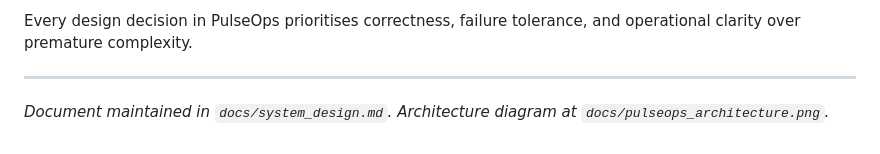
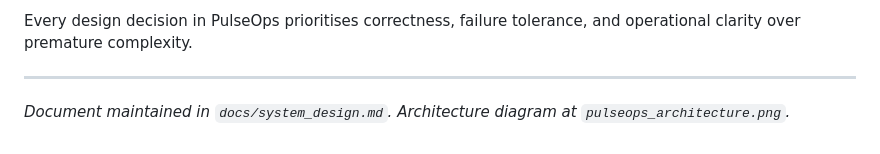
Before and after one commit to VikashITB/pulseops-multi-agent-ai, a Markdown page: docs/system_design.md, the part around the change. GitHub-like rendering.

```diff
--- a/docs/system_design.md
+++ b/docs/system_design.md
@@ -413,4 +413,4 @@ Every design decision in PulseOps prioritises correctness, failure tolerance, an
 
 ---
 
-*Document maintained in `docs/system_design.md`. Architecture diagram at `docs/pulseops_architecture.png`.*
+*Document maintained in `docs/system_design.md`. Architecture diagram at `pulseops_architecture.png`.*
```
